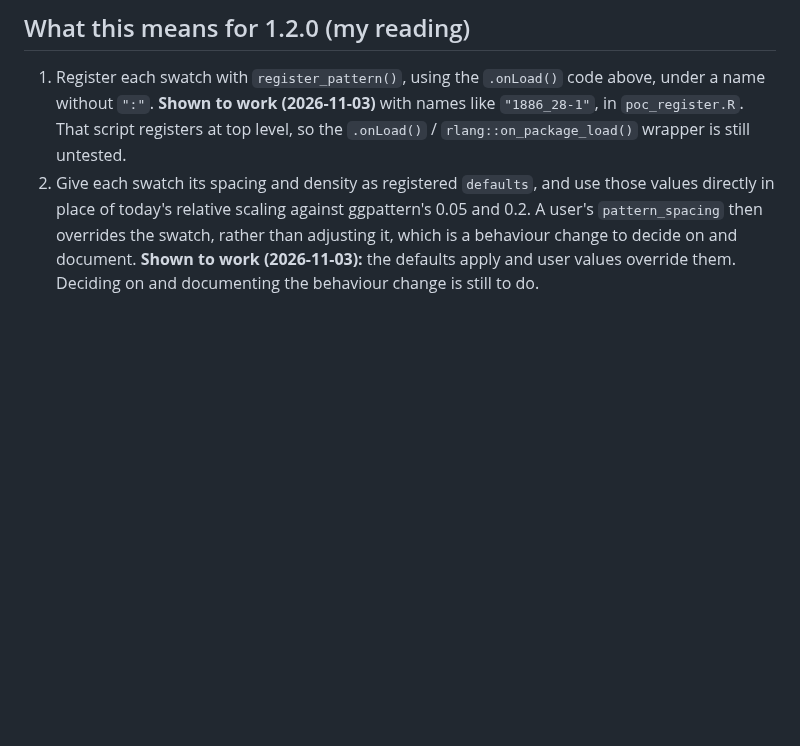
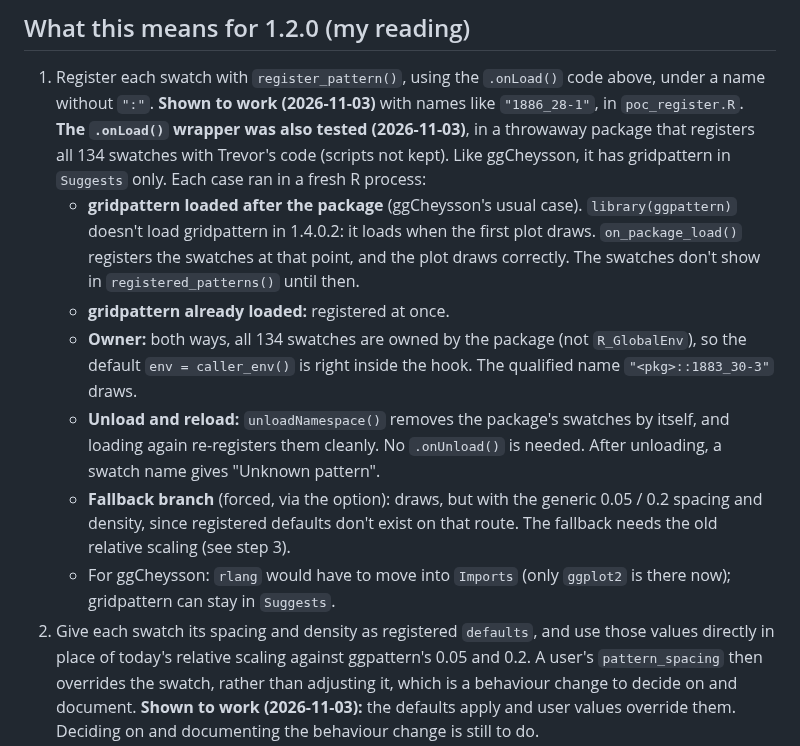
Before and after one commit to friendly/ggCheysson, a Markdown page: dev/ggpattern-issue.md, the part around the change. GitHub-like rendering; blank space fills up the shorter version.

Commit message:
dev: .onLoad() registration wrapper tested; results in ggpattern-issue.md
Co-Authored-By: Claude Opus 5.5 <noreply@anthropic.com>

```diff
--- a/dev/ggpattern-issue.md
+++ b/dev/ggpattern-issue.md
@@ -243,8 +243,22 @@ gridpattern 1.6.0.4 and ggpattern 1.4.0.2, installed from GitHub. The script is
 ## What this means for 1.2.0 (my reading)
 
 1. Register each swatch with `register_pattern()`, using the `.onLoad()` code above, under a name without `":"`.
-   **Shown to work (2026-11-03)** with names like `"1886_28-1"`, in `poc_register.R`. That script registers at
-   top level, so the `.onLoad()` / `rlang::on_package_load()` wrapper is still untested.
+   **Shown to work (2026-11-03)** with names like `"1886_28-1"`, in `poc_register.R`.
+   **The `.onLoad()` wrapper was also tested (2026-11-03)**, in a throwaway package that registers all 134 swatches
+   with Trevor's code (scripts not kept). Like ggCheysson, it has gridpattern in `Suggests` only. Each case ran in a
+   fresh R process:
+   - **gridpattern loaded after the package** (ggCheysson's usual case). `library(ggpattern)` doesn't load gridpattern
+     in 1.4.0.2: it loads when the first plot draws. `on_package_load()` registers the swatches at that point, and the
+     plot draws correctly. The swatches don't show in `registered_patterns()` until then.
+   - **gridpattern already loaded:** registered at once.
+   - **Owner:** both ways, all 134 swatches are owned by the package (not `R_GlobalEnv`), so the default
+     `env = caller_env()` is right inside the hook. The qualified name `"<pkg>::1883_30-3"` draws.
+   - **Unload and reload:** `unloadNamespace()` removes the package's swatches by itself, and loading again
+     re-registers them cleanly. No `.onUnload()` is needed. After unloading, a swatch name gives "Unknown pattern".
+   - **Fallback branch** (forced, via the option): draws, but with the generic 0.05 / 0.2 spacing and density, since
+     registered defaults don't exist on that route. The fallback needs the old relative scaling (see step 3).
+   - For ggCheysson: `rlang` would have to move into `Imports` (only `ggplot2` is there now); gridpattern can stay
+     in `Suggests`.
 2. Give each swatch its spacing and density as registered `defaults`, and use those values directly in place
    of today's relative scaling against ggpattern's 0.05 and 0.2. A user's `pattern_spacing` then overrides the
    swatch, rather than adjusting it, which is a behaviour change to decide on and document.
```
